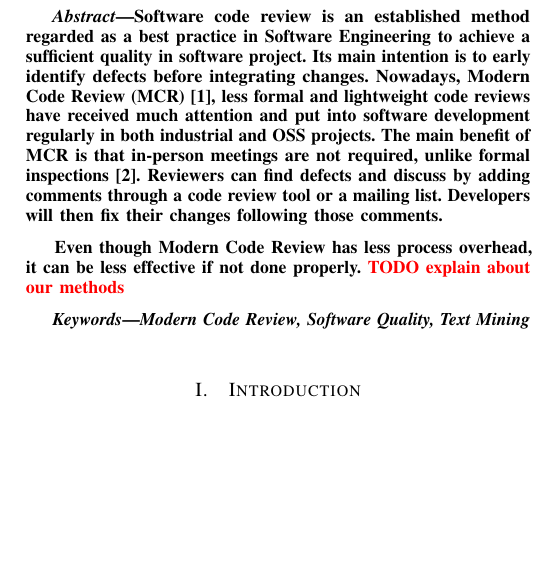
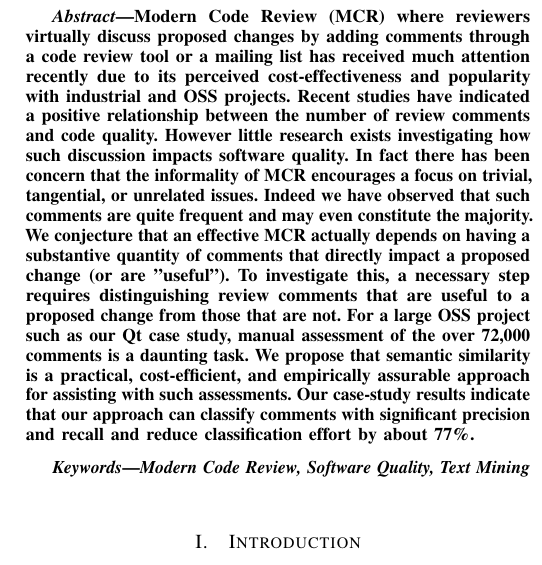
Before and after one commit to sdlab-naist/thaipang-intern-paper, a LaTeX paper (paper.tex, which reads sections/abstract.tex): part of one column of page 1 of 6, cut at the place of the change, the shorter picture padded with empty space. Compiled offline with pdfLaTeX; a LaTeX package or settings file that is missing is left out.

Commit message:
Rewrote the abstract

```diff
--- a/sections/abstract.tex
+++ b/sections/abstract.tex
@@ -1,18 +1,7 @@
 % !TEX root = ../paper.tex
 
 \begin{abstract}
-Software code review is an established method regarded as a best practice in Software Engineering to achieve a sufficient quality in software project.
-Its main intention is to early identify defects before integrating changes.
-Nowadays, Modern Code Review (MCR)\cite{Bacchelli2013a}, less formal and lightweight code reviews have received much attention and put into software development regularly in both industrial and OSS projects.
-The main benefit of MCR is that in-person meetings are not required, unlike formal inspections \cite{Fagan:1976:DCI:1661010.1661012}.
-Reviewers can find defects and discuss by adding comments through a code review tool or a mailing list.
-Developers will then fix their changes following those comments.
-
-% the freeform style of modern code review
-Even though Modern Code Review has less process overhead, it can be less effective if not done properly.
-\TODO{explain about our methods}
-
-% some comments are not technically contributing
+Modern Code Review (MCR) where reviewers virtually discuss proposed changes by adding comments through a code review tool or a mailing list has  received much attention recently due to its perceived cost-effectiveness and popularity with industrial and OSS projects. Recent studies have indicated a positive relationship between the number of review comments and code quality. However little research exists investigating how such discussion impacts software quality. In fact there has been concern that the informality of MCR encourages a focus on trivial, tangential, or unrelated  issues. Indeed we have observed that such comments are quite frequent and may even constitute the majority.  We conjecture that an effective MCR actually depends on having a substantive quantity of comments that directly impact a proposed change (or are "useful"). To investigate this, a necessary step requires distinguishing review comments that are useful to a proposed change from those that are not. For a large OSS project such as our Qt case study, manual assessment of the over 72,000 comments is a daunting task.  We propose that semantic similarity is a practical, cost-efficient, and empirically assurable approach for assisting with such assessments. Our case-study results indicate that our approach can classify comments with significant precision and recall and reduce classification effort by about 77\%.
 
 
 \begin{IEEEkeywords}
```
